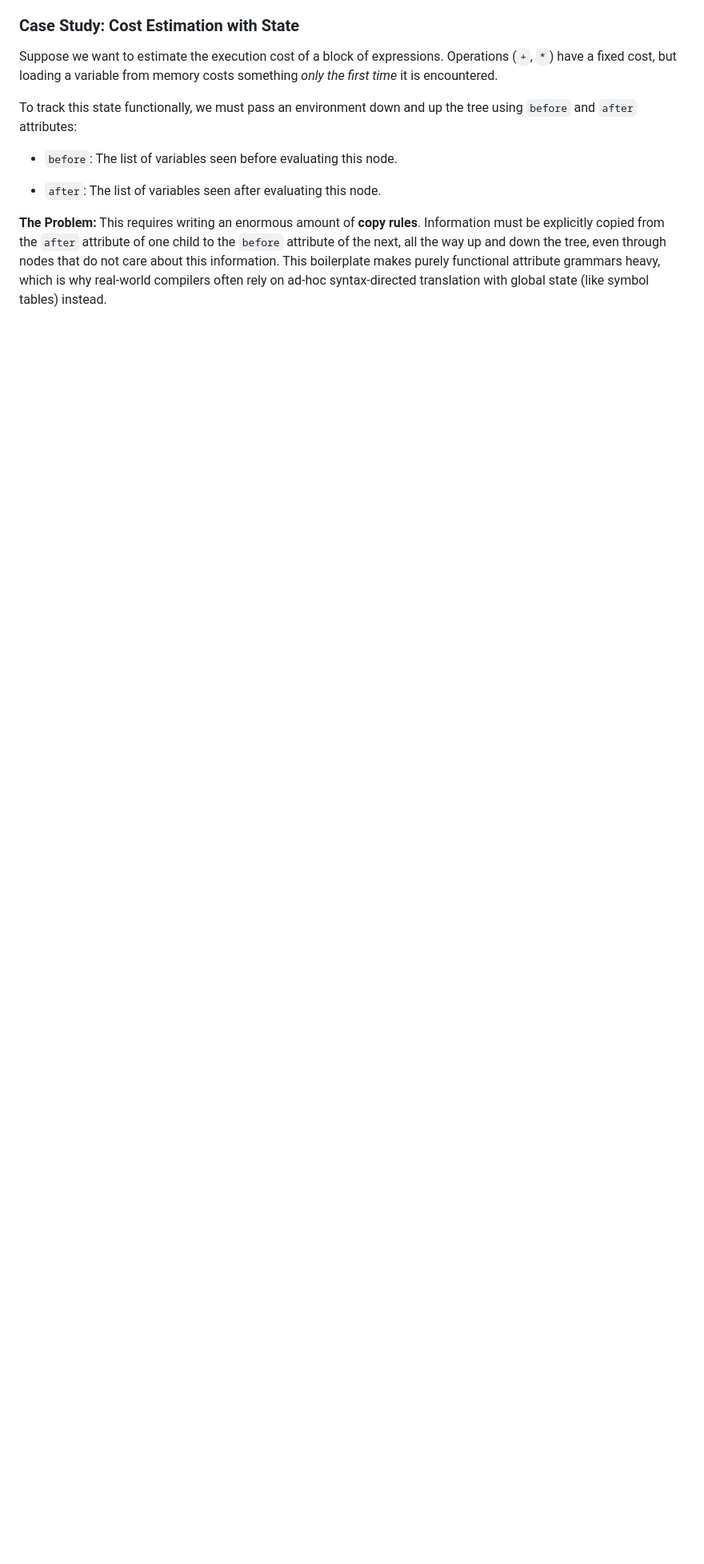
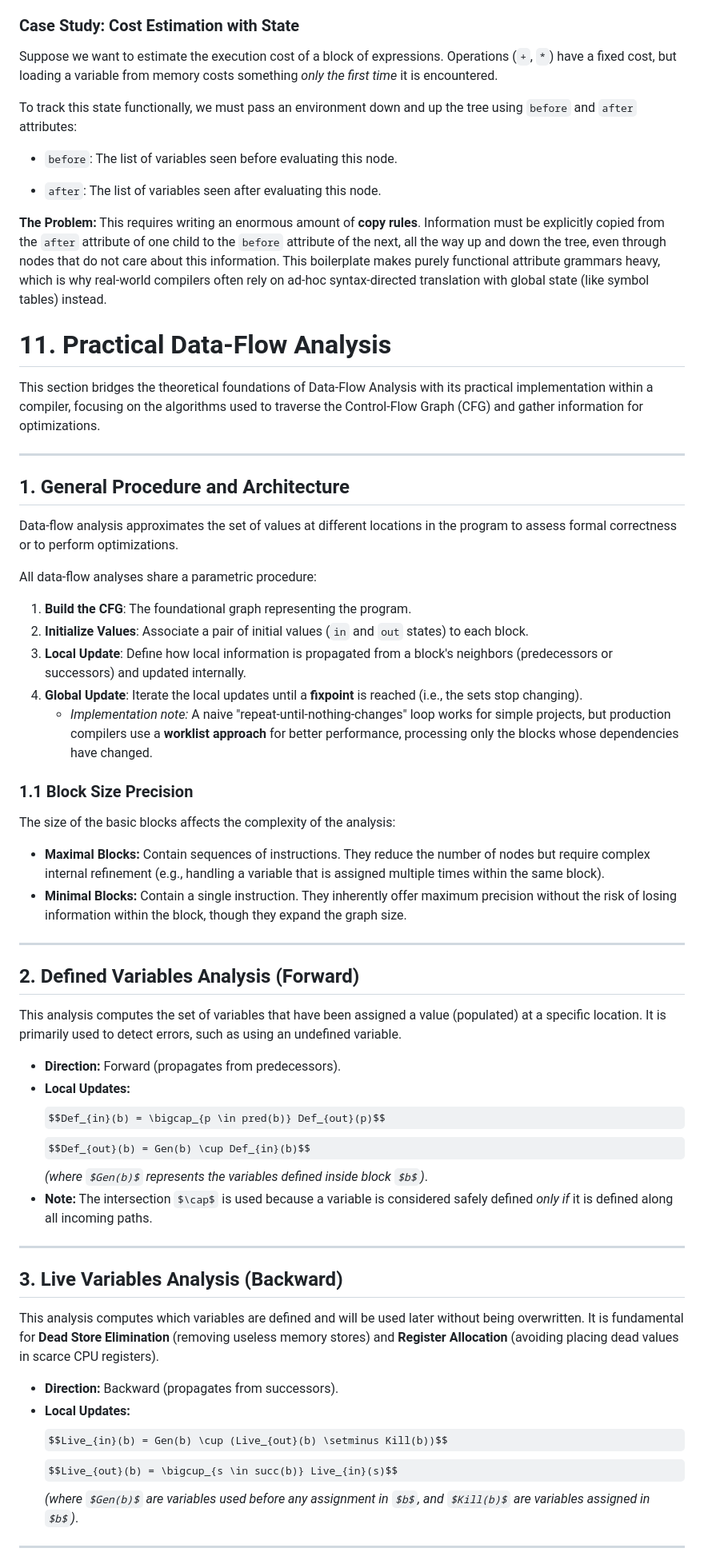
Before and after one commit to Snesnopic/obsidian-vault, a Markdown page: Compilation Techniques.md, the part around one of its changes. Shown at 80% size. Drawn GitHub-style; some formulas as TeX source; blank space fills up the shorter version.

```diff
--- a/Compilation Techniques.md
+++ b/Compilation Techniques.md
@@ -930,3 +930,53 @@ To track this state functionally, we must pass an environment down and up the tr
 
 <div style="page-break-after: always;"></div>
 
+# 11. Practical Data-Flow Analysis
+
+This section bridges the theoretical foundations of Data-Flow Analysis with its practical implementation within a compiler, focusing on the algorithms used to traverse the Control-Flow Graph (CFG) and gather information for optimizations.
+
+----
+
+## 1. General Procedure and Architecture
+
+Data-flow analysis approximates the set of values at different locations in the program to assess formal correctness or to perform optimizations.
+
+
+All data-flow analyses share a parametric procedure:
+1. **Build the CFG**: The foundational graph representing the program.
+2. **Initialize Values**: Associate a pair of initial values (`in` and `out` states) to each block.
+3. **Local Update**: Define how local information is propagated from a block's neighbors (predecessors or successors) and updated internally.
+4. **Global Update**: Iterate the local updates until a **fixpoint** is reached (i.e., the sets stop changing).
+   * *Implementation note:* A naive "repeat-until-nothing-changes" loop works for simple projects, but production compilers use a **worklist approach** for better performance, processing only the blocks whose dependencies have changed.
+
+### 1.1 Block Size Precision
+The size of the basic blocks affects the complexity of the analysis:
+* **Maximal Blocks:** Contain sequences of instructions. They reduce the number of nodes but require complex internal refinement (e.g., handling a variable that is assigned multiple times within the same block).
+* **Minimal Blocks:** Contain a single instruction. They inherently offer maximum precision without the risk of losing information within the block, though they expand the graph size.
+
+----
+
+## 2. Defined Variables Analysis (Forward)
+
+This analysis computes the set of variables that have been assigned a value (populated) at a specific location. It is primarily used to detect errors, such as using an undefined variable.
+
+* **Direction:** Forward (propagates from predecessors).
+* **Local Updates:**
+  $$Def_{in}(b) = \bigcap_{p \in pred(b)} Def_{out}(p)$$
+  $$Def_{out}(b) = Gen(b) \cup Def_{in}(b)$$
+  *(where $Gen(b)$ represents the variables defined inside block $b$)*.
+* **Note:** The intersection $\cap$ is used because a variable is considered safely defined *only if* it is defined along all incoming paths.
+
+----
+
+## 3. Live Variables Analysis (Backward)
+
+This analysis computes which variables are defined and will be used later without being overwritten. It is fundamental for **Dead Store Elimination** (removing useless memory stores) and **Register Allocation** (avoiding placing dead values in scarce CPU registers).
+
+* **Direction:** Backward (propagates from successors).
+* **Local Updates:**
+  $$Live_{in}(b) = Gen(b) \cup (Live_{out}(b) \setminus Kill(b))$$
+  $$Live_{out}(b) = \bigcup_{s \in succ(b)} Live_{in}(s)$$
+  *(where $Gen(b)$ are variables used before any assignment in $b$, and $Kill(b)$ are variables assigned in $b$)*.
+
+----
+
```
Also changed, not shown: other parts of Compilation Techniques.md (+31 -3 lines).
